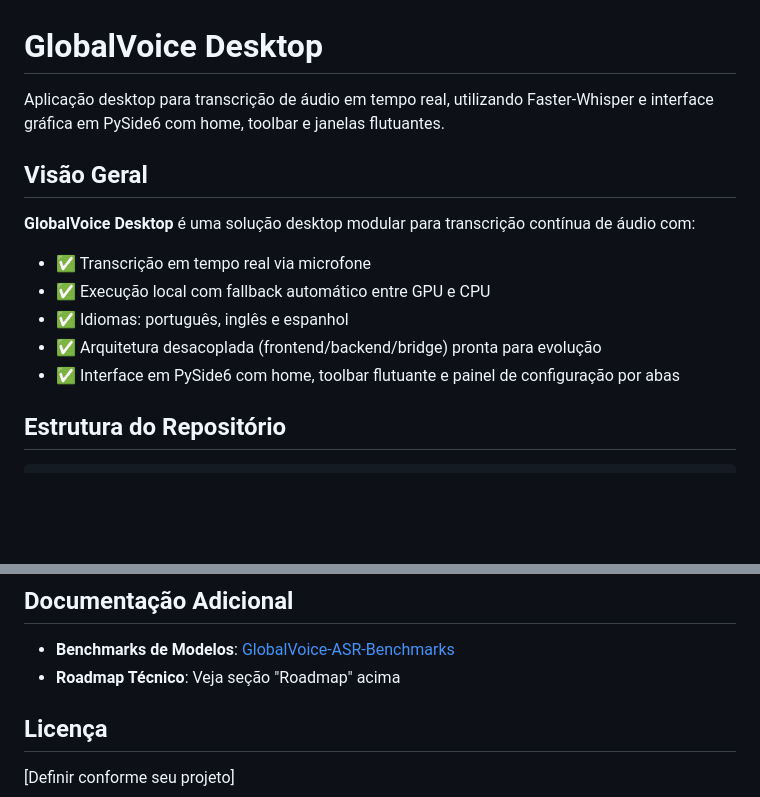
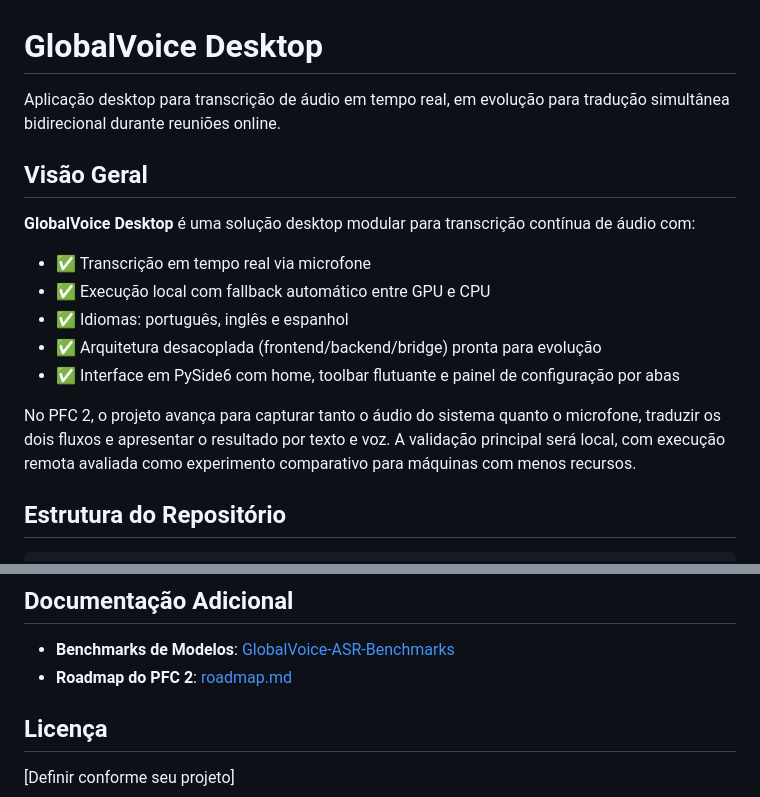
Before and after one commit to GlobalVoice-Uni/GlobalVoice-Desktop, a Markdown page: README.md, 2 parts joined by grey strips. Drawn GitHub-style; blank space fills up the shorter version.

```diff
--- a/README.md
+++ b/README.md
@@ -1,6 +1,6 @@
 # GlobalVoice Desktop
 
-Aplicação desktop para transcrição de áudio em tempo real, utilizando Faster-Whisper e interface gráfica em PySide6 com home, toolbar e janelas flutuantes.
+Aplicação desktop para transcrição de áudio em tempo real, em evolução para tradução simultânea bidirecional durante reuniões online.
 
 ## Visão Geral
 
@@ -11,6 +11,8 @@ Aplicação desktop para transcrição de áudio em tempo real, utilizando Faste
 - ✅ Idiomas: português, inglês e espanhol
 - ✅ Arquitetura desacoplada (frontend/backend/bridge) pronta para evolução
 - ✅ Interface em PySide6 com home, toolbar flutuante e painel de configuração por abas
+
+No PFC 2, o projeto avança para capturar tanto o áudio do sistema quanto o microfone, traduzir os dois fluxos e apresentar o resultado por texto e voz. A validação principal será local, com execução remota avaliada como experimento comparativo para máquinas com menos recursos.
 
 ## Estrutura do Repositório
 
@@ -268,7 +261,7 @@ _Benchmarks detalhados em [GlobalVoice-ASR-Benchmarks](https://github.com/Global
 ## Documentação Adicional
 
 - **Benchmarks de Modelos**: [GlobalVoice-ASR-Benchmarks](https://github.com/GlobalVoice-Uni/GlobalVoice-ASR-Benchmarks)
-- **Roadmap Técnico**: Veja seção "Roadmap" acima
+- **Roadmap do PFC 2**: [roadmap.md](roadmap.md)
 
 ## Licença
 
```
Also changed, not shown: other parts of README.md (+14 -23 lines), roadmap.md (added, +383 -0 lines).
